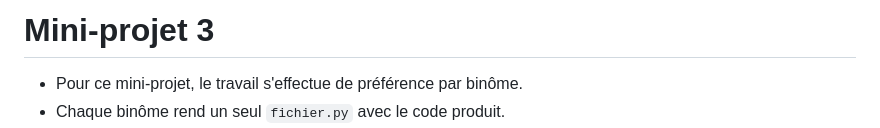
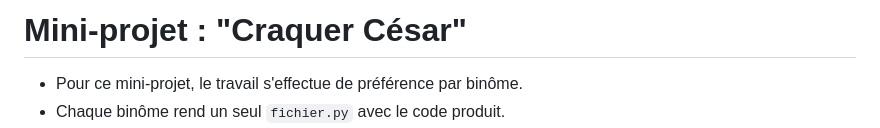
Before and after one commit to thfruchart/1nsi-23, a Markdown page: proj/Cesar.md, the part around the change. GitHub-like rendering.

```diff
--- a/proj/Cesar.md
+++ b/proj/Cesar.md
@@ -1,4 +1,4 @@
-# Mini-projet 3
+# Mini-projet : "Craquer César"
 * Pour ce mini-projet, le travail s'effectue de préférence par binôme.
 * Chaque binôme rend un seul `fichier.py` avec le code produit.
 * Chaque élève rend un **document d'explication individuel**, sous forme numérique, qui doit:
```
